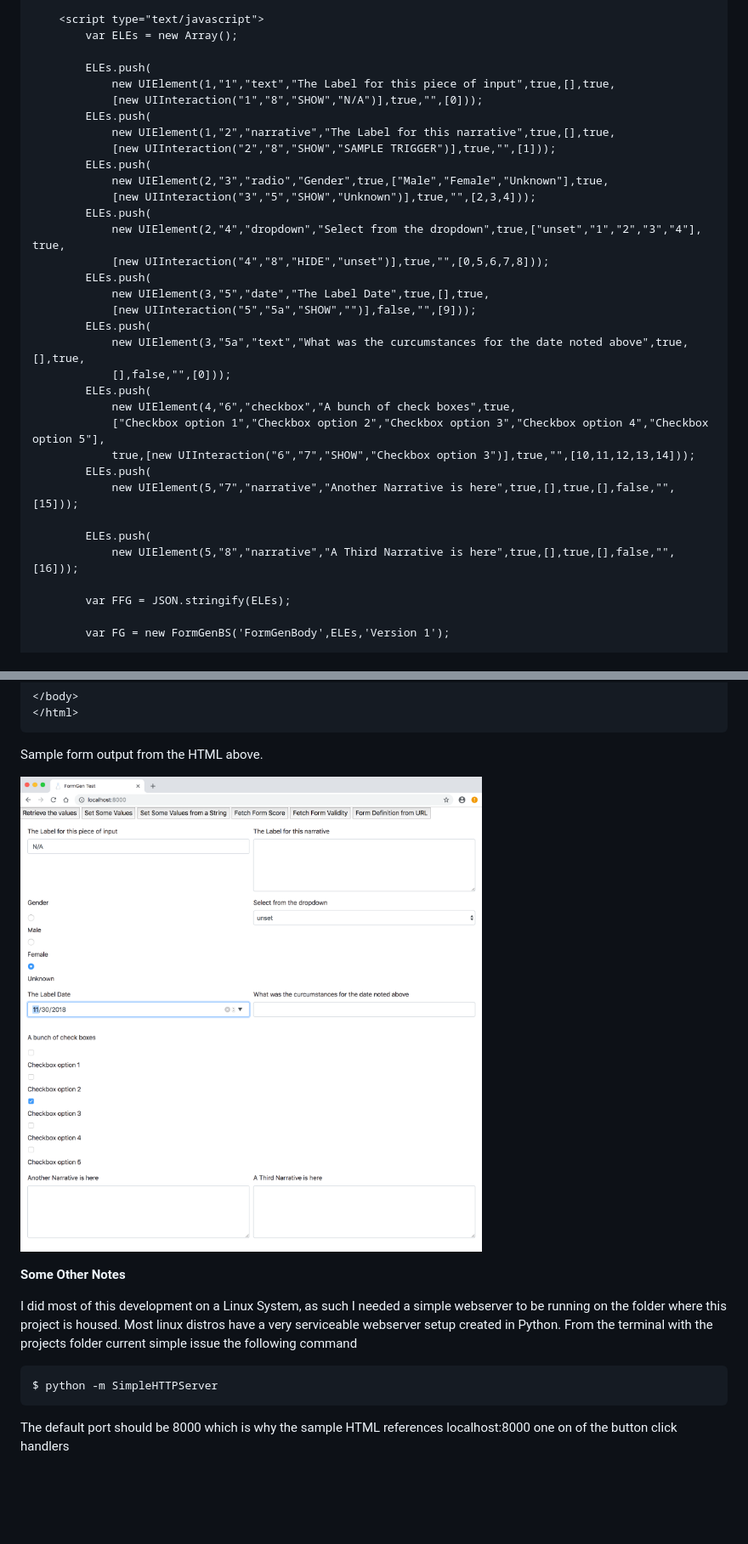
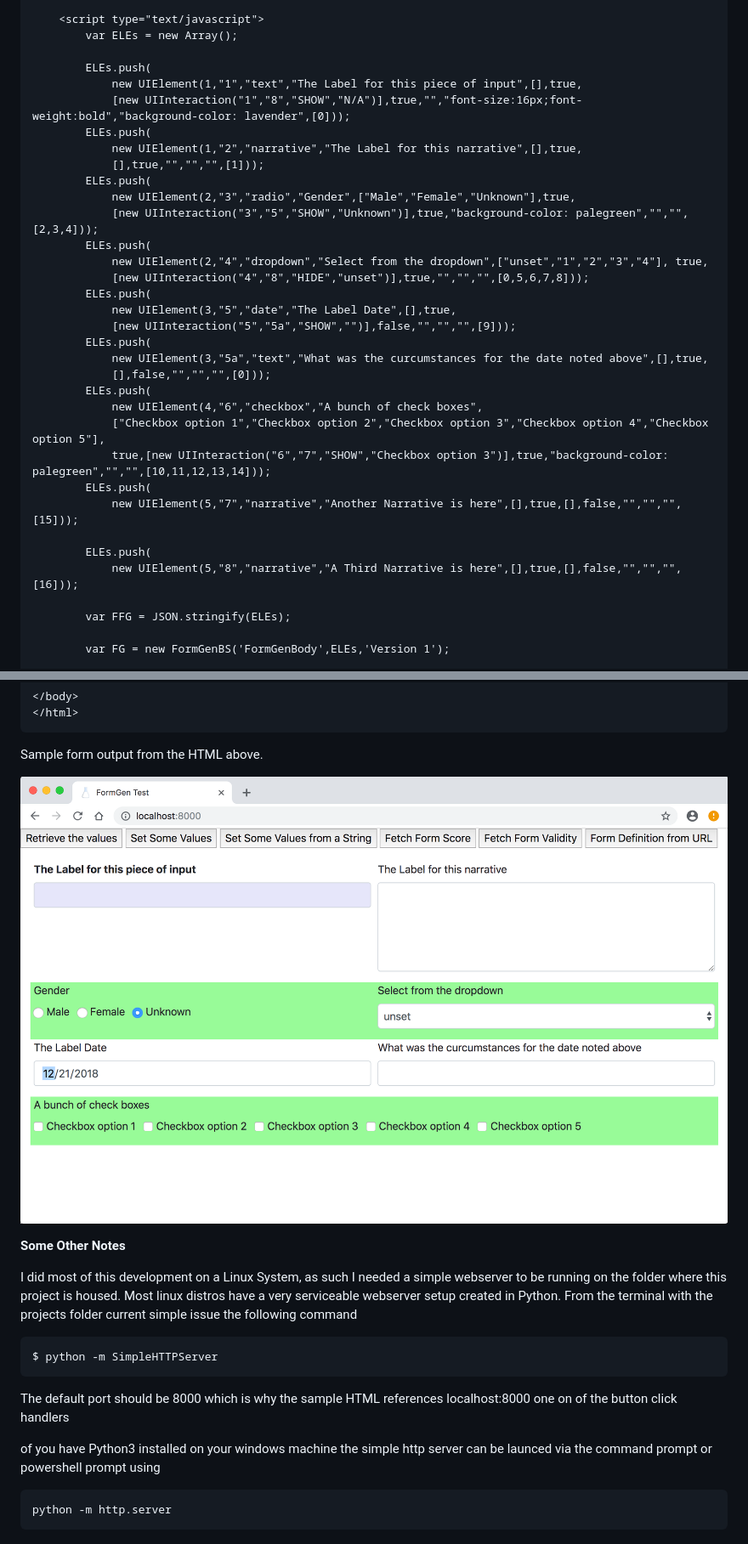
Before and after one commit to Harlock123/FormGen_Bootstrap, a Markdown page: README.md, 2 parts joined by grey strips. Shown at 85% size. Drawn GitHub-style; pictures changed too: ScreenShots/SS3.png (added); blank space fills up the shorter version.

````diff
--- a/README.md
+++ b/README.md
@@ -244,32 +247,32 @@ If the class is defined as FG then
         var ELEs = new Array();
 
         ELEs.push(
-            new UIElement(1,"1","text","The Label for this piece of input",true,[],true,
-            [new UIInteraction("1","8","SHOW","N/A")],true,"",[0]));
+            new UIElement(1,"1","text","The Label for this piece of input",[],true,
+            [new UIInteraction("1","8","SHOW","N/A")],true,"","font-size:16px;font-weight:bold","background-color: lavender",[0]));
         ELEs.push(
-            new UIElement(1,"2","narrative","The Label for this narrative",true,[],true,
-            [new UIInteraction("2","8","SHOW","SAMPLE TRIGGER")],true,"",[1]));
+            new UIElement(1,"2","narrative","The Label for this narrative",[],true,
+            [],true,"","","",[1]));
         ELEs.push(
-            new UIElement(2,"3","radio","Gender",true,["Male","Female","Unknown"],true,
-            [new UIInteraction("3","5","SHOW","Unknown")],true,"",[2,3,4]));
+            new UIElement(2,"3","radio","Gender",["Male","Female","Unknown"],true,
+            [new UIInteraction("3","5","SHOW","Unknown")],true,"background-color: palegreen","","",[2,3,4]));
         ELEs.push(
-            new UIElement(2,"4","dropdown","Select from the dropdown",true,["unset","1","2","3","4"], true,
-            [new UIInteraction("4","8","HIDE","unset")],true,"",[0,5,6,7,8]));
+            new UIElement(2,"4","dropdown","Select from the dropdown",["unset","1","2","3","4"], true,
+            [new UIInteraction("4","8","HIDE","unset")],true,"","","",[0,5,6,7,8]));
         ELEs.push(
-            new UIElement(3,"5","date","The Label Date",true,[],true,
-            [new UIInteraction("5","5a","SHOW","")],false,"",[9]));
+            new UIElement(3,"5","date","The Label Date",[],true,
+            [new UIInteraction("5","5a","SHOW","")],false,"","","",[9]));
         ELEs.push(
-            new UIElement(3,"5a","text","What was the curcumstances for the date noted above",true,[],true,
-            [],false,"",[0]));
+            new UIElement(3,"5a","text","What was the curcumstances for the date noted above",[],true,
+            [],false,"","","",[0]));
         ELEs.push(
-            new UIElement(4,"6","checkbox","A bunch of check boxes",true,
+            new UIElement(4,"6","checkbox","A bunch of check boxes",
             ["Checkbox option 1","Checkbox option 2","Checkbox option 3","Checkbox option 4","Checkbox option 5"],
-            true,[new UIInteraction("6","7","SHOW","Checkbox option 3")],true,"",[10,11,12,13,14]));
+            true,[new UIInteraction("6","7","SHOW","Checkbox option 3")],true,"background-color: palegreen","","",[10,11,12,13,14]));
         ELEs.push(
-            new UIElement(5,"7","narrative","Another Narrative is here",true,[],true,[],false,"",[15]));
+            new UIElement(5,"7","narrative","Another Narrative is here",[],true,[],false,"","","",[15]));
 
         ELEs.push(
-            new UIElement(5,"8","narrative","A Third Narrative is here",true,[],true,[],false,"",[16]));
+            new UIElement(5,"8","narrative","A Third Narrative is here",[],true,[],false,"","","",[16]));
 
         var FFG = JSON.stringify(ELEs);
 
@@ -309,7 +312,7 @@ If the class is defined as FG then
 
 Sample form output from the HTML above.
 
-![ScreenShot](ScreenShots/SS2.png)
+![ScreenShot](ScreenShots/SS3.png)
 
 **Some Other Notes**
 
@@ -320,3 +323,9 @@ $ python -m SimpleHTTPServer
 ```
 
 The default port should be 8000 which is why the sample HTML references localhost:8000 one on of the button click handlers
+
+of you have Python3 installed on your windows machine the simple http server can be launced via the command prompt or powershell prompt using
+
+```bash
+python -m http.server
+```
````
Also changed, not shown: other parts of README.md (+21 -18 lines), 5 other files.
